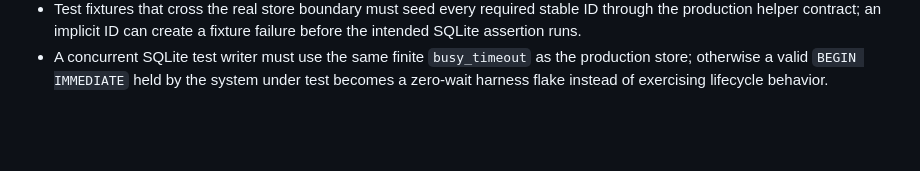
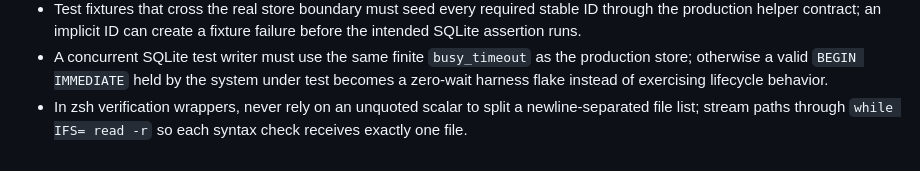
Before and after one commit to nardinmarcus/rssreader, a Markdown page: tasks/lessons.md, the part around the change. Drawn GitHub-style; blank space fills up the shorter version.

Commit message:
docs(lessons): make zsh file checks line-safe
Avoid treating newline-separated Git paths as one syntax-check argument.

```diff
--- a/tasks/lessons.md
+++ b/tasks/lessons.md
@@ -145,3 +145,4 @@
 - A compatibility fixture that expects independent-source confirmation must not reuse one canonical URL across sources; syndication is intentionally one confirmation. Use a semantic complete-link cluster with distinct canonical URLs when asserting confirmation points.
 - Test fixtures that cross the real store boundary must seed every required stable ID through the production helper contract; an implicit ID can create a fixture failure before the intended SQLite assertion runs.
 - A concurrent SQLite test writer must use the same finite `busy_timeout` as the production store; otherwise a valid `BEGIN IMMEDIATE` held by the system under test becomes a zero-wait harness flake instead of exercising lifecycle behavior.
+- In zsh verification wrappers, never rely on an unquoted scalar to split a newline-separated file list; stream paths through `while IFS= read -r` so each syntax check receives exactly one file.
```
